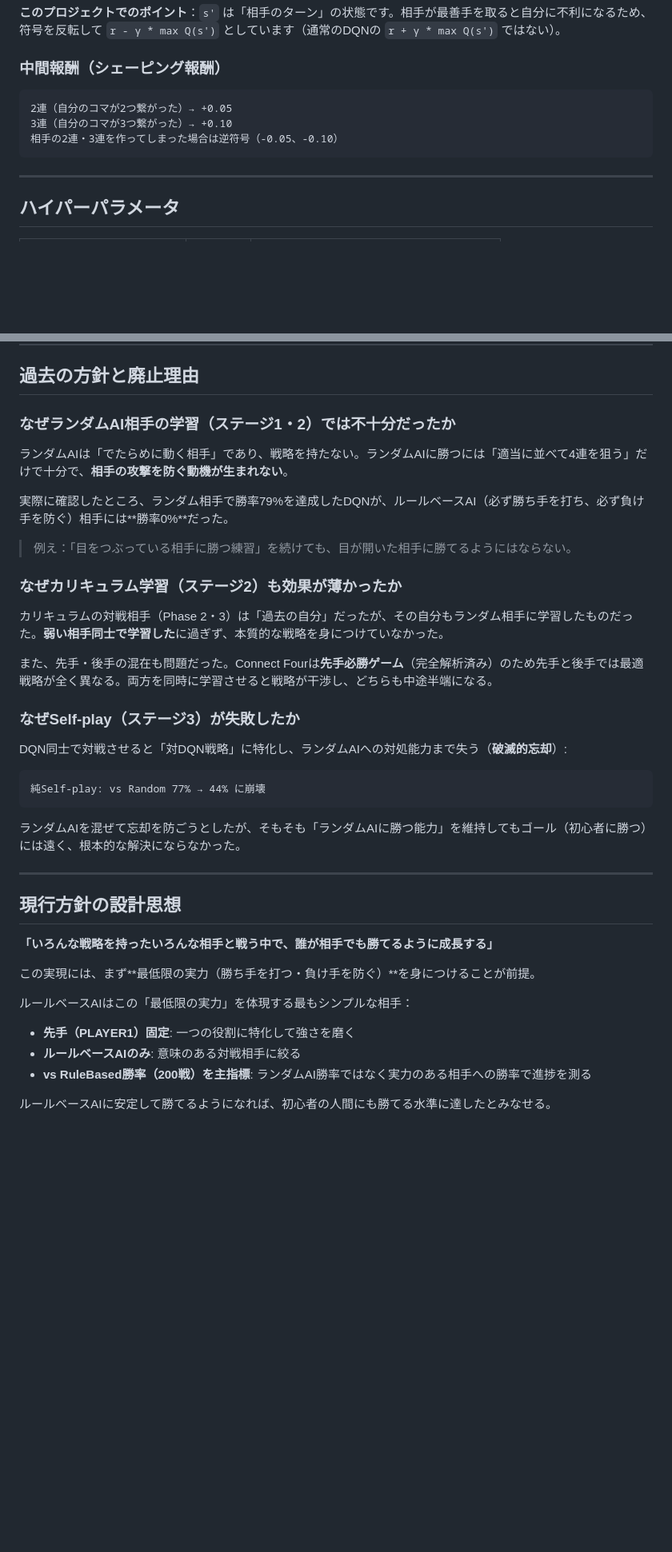
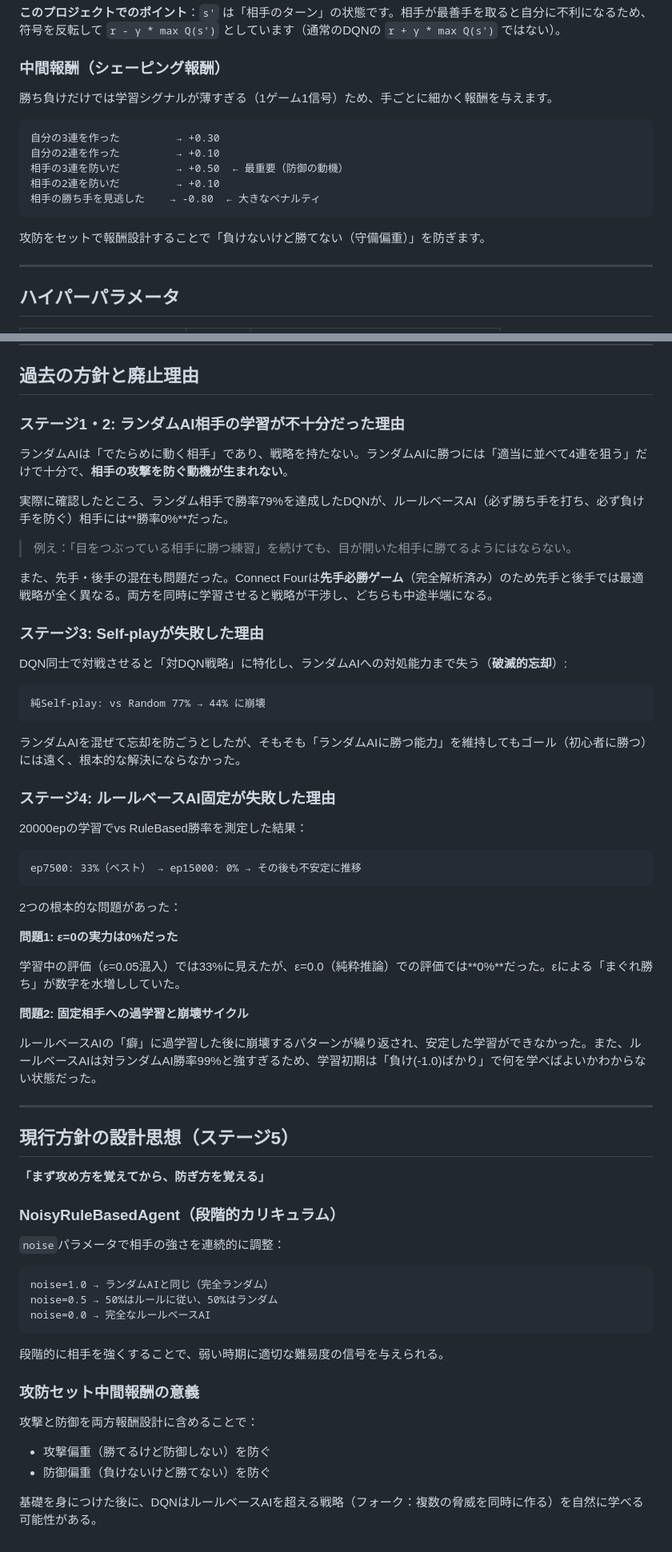
Before and after one commit to alphajinsei/connect_four, a Markdown page: README.md, 2 parts joined by grey strips. Shown at 80% size. GitHub-like rendering; blank space fills up the shorter version.

````diff
--- a/README.md
+++ b/README.md
@@ -121,11 +122,17 @@ Q(s, a) ← r - γ * max Q(s', a')
 
 ### 中間報酬（シェーピング報酬）
 
+勝ち負けだけでは学習シグナルが薄すぎる（1ゲーム1信号）ため、手ごとに細かく報酬を与えます。
+
 ```
-2連（自分のコマが2つ繋がった）→ +0.05
-3連（自分のコマが3つ繋がった）→ +0.10
-相手の2連・3連を作ってしまった場合は逆符号（-0.05、-0.10）
+自分の3連を作った         → +0.30
+自分の2連を作った         → +0.10
+相手の3連を防いだ         → +0.50  ← 最重要（防御の動機）
+相手の2連を防いだ         → +0.10
+相手の勝ち手を見逃した    → -0.80  ← 大きなペナルティ
 ```
+
+攻防をセットで報酬設計することで「負けないけど勝てない（守備偏重）」を防ぎます。
 
 ---
 
@@ -147,7 +154,7 @@ Q(s, a) ← r - γ * max Q(s', a')
 
 ## 過去の方針と廃止理由
 
-### なぜランダムAI相手の学習（ステージ1・2）では不十分だったか
+### ステージ1・2: ランダムAI相手の学習が不十分だった理由
 
 ランダムAIは「でたらめに動く相手」であり、戦略を持たない。ランダムAIに勝つには「適当に並べて4連を狙う」だけで十分で、**相手の攻撃を防ぐ動機が生まれない**。
 
@@ -155,13 +162,9 @@ Q(s, a) ← r - γ * max Q(s', a')
 
 > 例え：「目をつぶっている相手に勝つ練習」を続けても、目が開いた相手に勝てるようにはならない。
 
-### なぜカリキュラム学習（ステージ2）も効果が薄かったか
-
-カリキュラムの対戦相手（Phase 2・3）は「過去の自分」だったが、その自分もランダム相手に学習したものだった。**弱い相手同士で学習した**に過ぎず、本質的な戦略を身につけていなかった。
-
 また、先手・後手の混在も問題だった。Connect Fourは**先手必勝ゲーム**（完全解析済み）のため先手と後手では最適戦略が全く異なる。両方を同時に学習させると戦略が干渉し、どちらも中途半端になる。
 
-### なぜSelf-play（ステージ3）が失敗したか
+### ステージ3: Self-playが失敗した理由
 
 DQN同士で対戦させると「対DQN戦略」に特化し、ランダムAIへの対処能力まで失う（**破滅的忘却**）:
 
@@ -171,17 +174,46 @@ DQN同士で対戦させると「対DQN戦略」に特化し、ランダムAIへ
 
 ランダムAIを混ぜて忘却を防ごうとしたが、そもそも「ランダムAIに勝つ能力」を維持してもゴール（初心者に勝つ）には遠く、根本的な解決にならなかった。
 
+### ステージ4: ルールベースAI固定が失敗した理由
+
+20000epの学習でvs RuleBased勝率を測定した結果：
+
+```
+ep7500: 33%（ベスト） → ep15000: 0% → その後も不安定に推移
+```
+
+2つの根本的な問題があった：
+
+**問題1: ε=0の実力は0%だった**
+
+学習中の評価（ε=0.05混入）では33%に見えたが、ε=0.0（純粋推論）での評価では**0%**だった。εによる「まぐれ勝ち」が数字を水増ししていた。
+
+**問題2: 固定相手への過学習と崩壊サイクル**
+
+ルールベースAIの「癖」に過学習した後に崩壊するパターンが繰り返され、安定した学習ができなかった。また、ルールベースAIは対ランダムAI勝率99%と強すぎるため、学習初期は「負け(-1.0)ばかり」で何を学べばよいかわからない状態だった。
+
 ---
 
-## 現行方針の設計思想
+## 現行方針の設計思想（ステージ5）
 
-**「いろんな戦略を持ったいろんな相手と戦う中で、誰が相手でも勝てるように成長する」**
+**「まず攻め方を覚えてから、防ぎ方を覚える」**
 
-この実現には、まず**最低限の実力（勝ち手を打つ・負け手を防ぐ）**を身につけることが前提。
+### NoisyRuleBasedAgent（段階的カリキュラム）
 
-ルールベースAIはこの「最低限の実力」を体現する最もシンプルな相手：
-- **先手（PLAYER1）固定**: 一つの役割に特化して強さを磨く
-- **ルールベースAIのみ**: 意味のある対戦相手に絞る
-- **vs RuleBased勝率（200戦）を主指標**: ランダムAI勝率ではなく実力のある相手への勝率で進捗を測る
+`noise`パラメータで相手の強さを連続的に調整：
 
-ルールベースAIに安定して勝てるようになれば、初心者の人間にも勝てる水準に達したとみなせる。
+```
+noise=1.0 → ランダムAIと同じ（完全ランダム）
+noise=0.5 → 50%はルールに従い、50%はランダム
+noise=0.0 → 完全なルールベースAI
+```
+
+段階的に相手を強くすることで、弱い時期に適切な難易度の信号を与えられる。
+
+### 攻防セット中間報酬の意義
+
+攻撃と防御を両方報酬設計に含めることで：
+- 攻撃偏重（勝てるけど防御しない）を防ぐ
+- 防御偏重（負けないけど勝てない）を防ぐ
+
+基礎を身につけた後に、DQNはルールベースAIを超える戦略（フォーク：複数の脅威を同時に作る）を自然に学べる可能性がある。
````
Also changed, not shown: other parts of README.md (+4 -3 lines), CLAUDE.md (+86 -24 lines).
